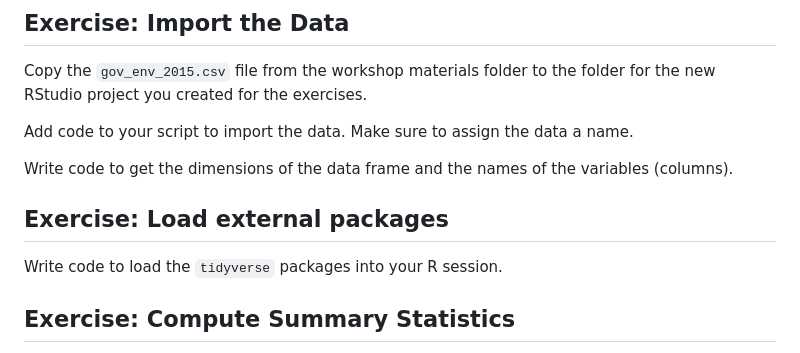
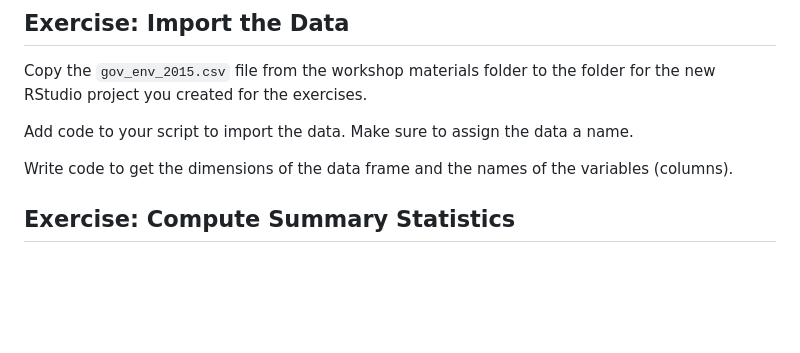
Before and after one commit to nuitrcs/R-fundamentals-august-2025, a Markdown page: CODE_SPRINT_data_analysis.md, the part around the change. Drawn GitHub-style; blank space fills up the shorter version.

Commit message:
removed duplicated exercise

```diff
--- a/CODE_SPRINT_data_analysis.md
+++ b/CODE_SPRINT_data_analysis.md
@@ -56,10 +56,6 @@ Copy the `gov_env_2015.csv` file from the workshop materials folder to the folde
 Add code to your script to import the data. Make sure to assign the data a name.
 
 Write code to get the dimensions of the data frame and the names of the variables (columns).
-
-## Exercise: Load external packages
-
-Write code to load the `tidyverse` packages into your R session.
 
 ## Exercise: Compute Summary Statistics
 
```
